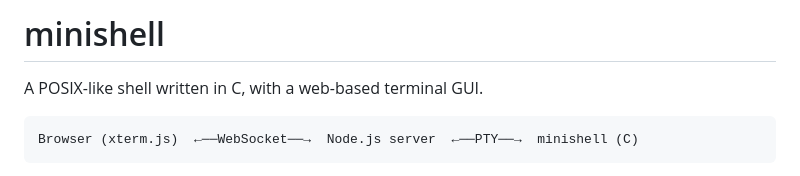
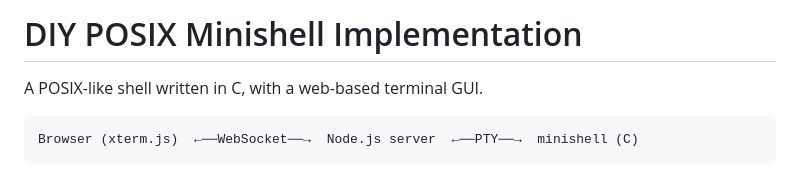
Before and after one commit to aluaz721/myshell, a Markdown page: README.md, the part around the change. Rendered like a GitHub page.

```diff
--- a/README.md
+++ b/README.md
@@ -1,4 +1,4 @@
-# minishell
+# DIY POSIX Minishell Implementation
 
 A POSIX-like shell written in C, with a web-based terminal GUI.
 
```
